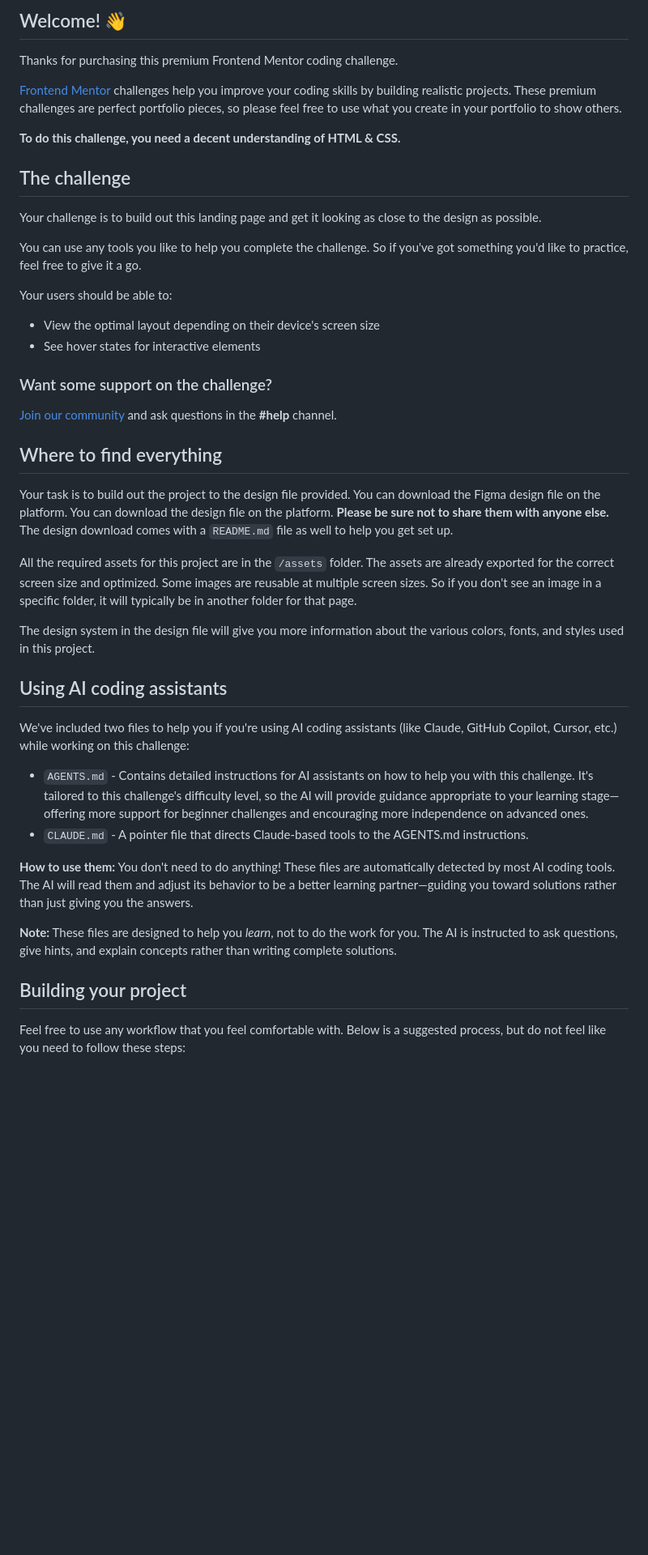
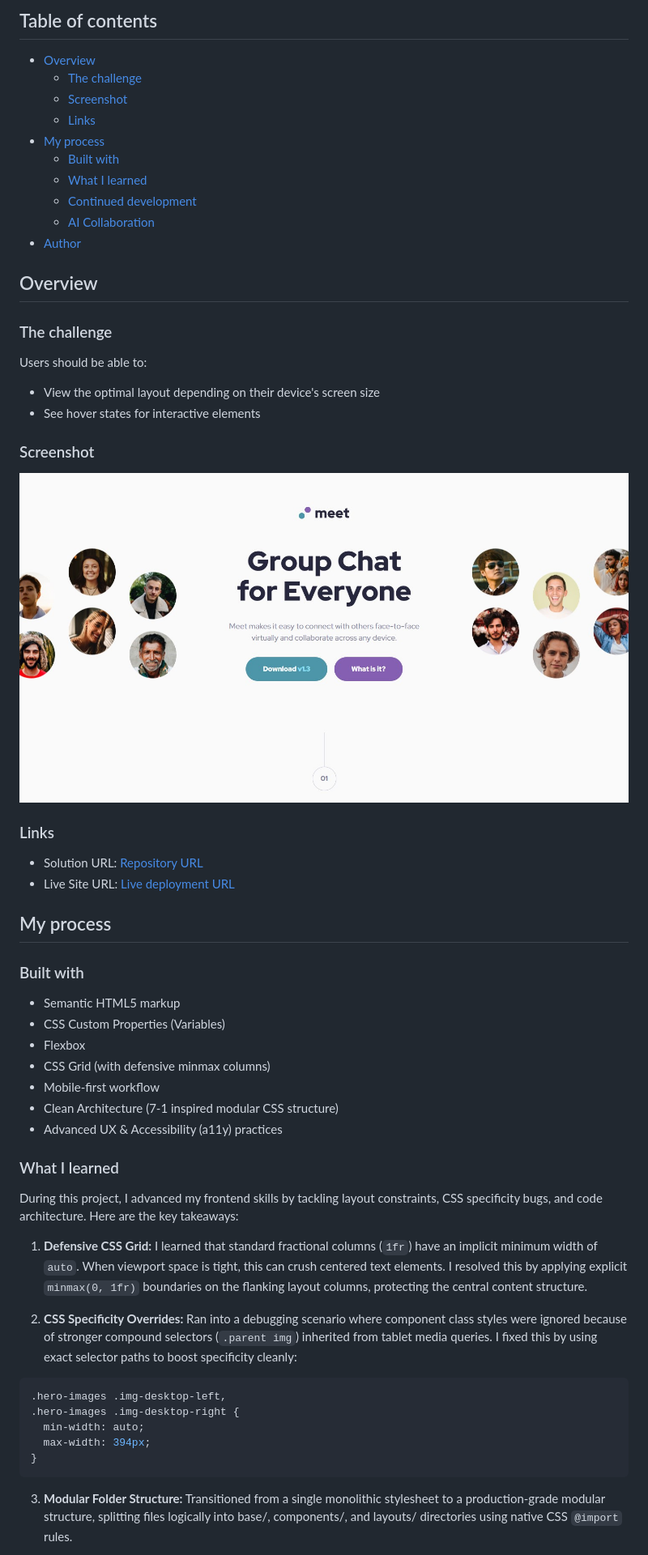
Before and after one commit to mnyellison/meet-landing-page, a Markdown page: README.md, the part around one of its changes. Shown at 81% size. GitHub-like rendering; pictures changed too: assets/screenshot.jpg (added); blank space fills up the shorter version.

Commit message:
docs: add project documentation and learnings to README

````diff
--- a/README.md
+++ b/README.md
@@ -4,47 +4,62 @@
 
-## Welcome! 👋
+## Table of contents
 
-Thanks for purchasing this premium Frontend Mentor coding challenge.
+- [Overview](#overview)
+  - [The challenge](#the-challenge)
+  - [Screenshot](#screenshot)
+  - [Links](#links)
+- [My process](#my-process)
+  - [Built with](#built-with)
+  - [What I learned](#what-i-learned)
+  - [Continued development](#continued-development)
+  - [AI Collaboration](#ai-collaboration)
+- [Author](#author)
 
-[Frontend Mentor](https://www.frontendmentor.io) challenges help you improve your coding skills by building realistic projects. These premium challenges are perfect portfolio pieces, so please feel free to use what you create in your portfolio to show others.
+## Overview
 
-**To do this challenge, you need a decent understanding of HTML & CSS.**
+### The challenge
 
-## The challenge
-
-Your challenge is to build out this landing page and get it looking as close to the design as possible.
-
-You can use any tools you like to help you complete the challenge. So if you've got something you'd like to practice, feel free to give it a go.
-
-Your users should be able to:
+Users should be able to:
 
 - View the optimal layout depending on their device's screen size
 - See hover states for interactive elements
 
-### Want some support on the challenge?
+### Screenshot
 
-[Join our community](https://www.frontendmentor.io/community) and ask questions in the **#help** channel.
+![](./assets/screenshot.jpg)
 
-## Where to find everything
+### Links
 
-Your task is to build out the project to the design file provided. You can download the Figma design file on the platform. You can download the design file on the platform. **Please be sure not to share them with anyone else.** The design download comes with a `README.md` file as well to help you get set up.
+- Solution URL: [Repository URL](https://github.com/mnyellison/meet-landing-page)
+- Live Site URL: [Live deployment URL](https://meet-landing-page-sigma-blue.vercel.app/)
 
-All the required assets for this project are in the `/assets` folder. The assets are already exported for the correct screen size and optimized. Some images are reusable at multiple screen sizes. So if you don't see an image in a specific folder, it will typically be in another folder for that page.
+## My process
 
-The design system in the design file will give you more information about the various colors, fonts, and styles used in this project.
+### Built with
 
-## Using AI coding assistants
+- Semantic HTML5 markup
+- CSS Custom Properties (Variables)
+- Flexbox
+- CSS Grid (with defensive minmax columns)
+- Mobile-first workflow
+- Clean Architecture (7-1 inspired modular CSS structure)
+- Advanced UX & Accessibility (a11y) practices
 
-We've included two files to help you if you're using AI coding assistants (like Claude, GitHub Copilot, Cursor, etc.) while working on this challenge:
+### What I learned
 
-- `AGENTS.md` - Contains detailed instructions for AI assistants on how to help you with this challenge. It's tailored to this challenge's difficulty level, so the AI will provide guidance appropriate to your learning stage—offering more support for beginner challenges and encouraging more independence on advanced ones.
-- `CLAUDE.md` - A pointer file that directs Claude-based tools to the AGENTS.md instructions.
+During this project, I advanced my frontend skills by tackling layout constraints, CSS specificity bugs, and code architecture. Here are the key takeaways:
 
-**How to use them:** You don't need to do anything! These files are automatically detected by most AI coding tools. The AI will read them and adjust its behavior to be a better learning partner—guiding you toward solutions rather than just giving you the answers.
+1. **Defensive CSS Grid:** I learned that standard fractional columns (`1fr`) have an implicit minimum width of `auto`. When viewport space is tight, this can crush centered text elements. I resolved this by applying explicit `minmax(0, 1fr)` boundaries on the flanking layout columns, protecting the central content structure.
 
-**Note:** These files are designed to help you *learn*, not to do the work for you. The AI is instructed to ask questions, give hints, and explain concepts rather than writing complete solutions.
+2. **CSS Specificity Overrides:** Ran into a debugging scenario where component class styles were ignored because of stronger compound selectors (`.parent img`) inherited from tablet media queries. I fixed this by using exact selector paths to boost specificity cleanly:
 
-## Building your project
+```css
+.hero-images .img-desktop-left,
+.hero-images .img-desktop-right {
+  min-width: auto;
+  max-width: 394px;
+}
+```
 
-Feel free to use any workflow that you feel comfortable with. Below is a suggested process, but do not feel like you need to follow these steps:
+3. **Modular Folder Structure:** Transitioned from a single monolithic stylesheet to a production-grade modular structure, splitting files logically into base/, components/, and layouts/ directories using native CSS `@import` rules.
 
````
Also changed, not shown: other parts of README.md (+14 -46 lines), README-template.md (deleted, +0 -122 lines).
